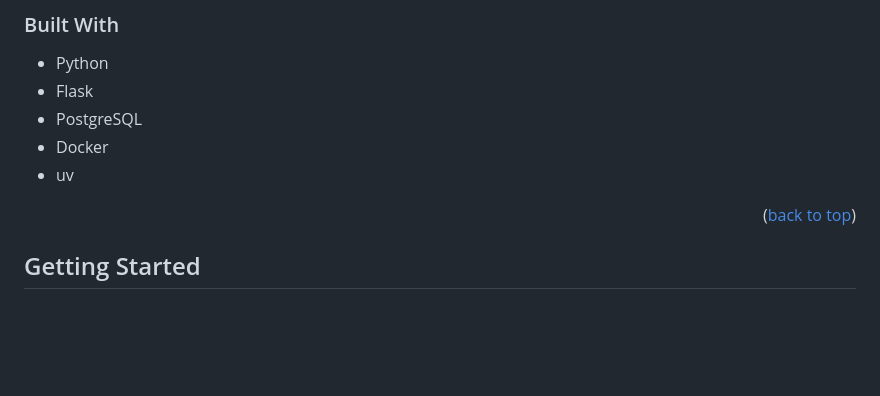
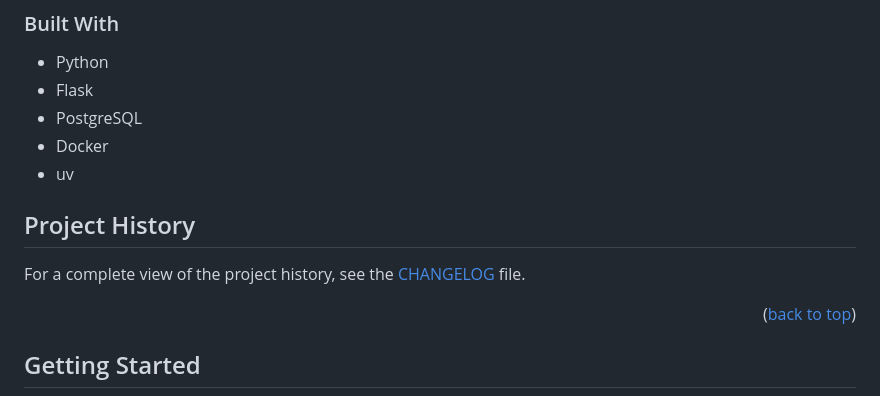
Before and after one commit to acm-udayton/ACM-Meeting-Records, a Markdown page: README.md, the part around the change. Rendered like a GitHub page; blank space fills up the shorter version.

Commit message:
Revise changelog for v1.9 and add to README

```diff
--- a/README.md
+++ b/README.md
@@ -61,6 +61,9 @@ This is a basic landing page for a new installation of the application.
 * PostgreSQL
 * Docker
 * uv
+
+## Project History
+For a complete view of the project history, see the [CHANGELOG](docs/CHANGELOG.md) file.
 
 <p align="right">(<a href="#readme-top">back to top</a>)</p>
 
```
Also changed, not shown: docs/CHANGELOG.md (+11 -0 lines).
